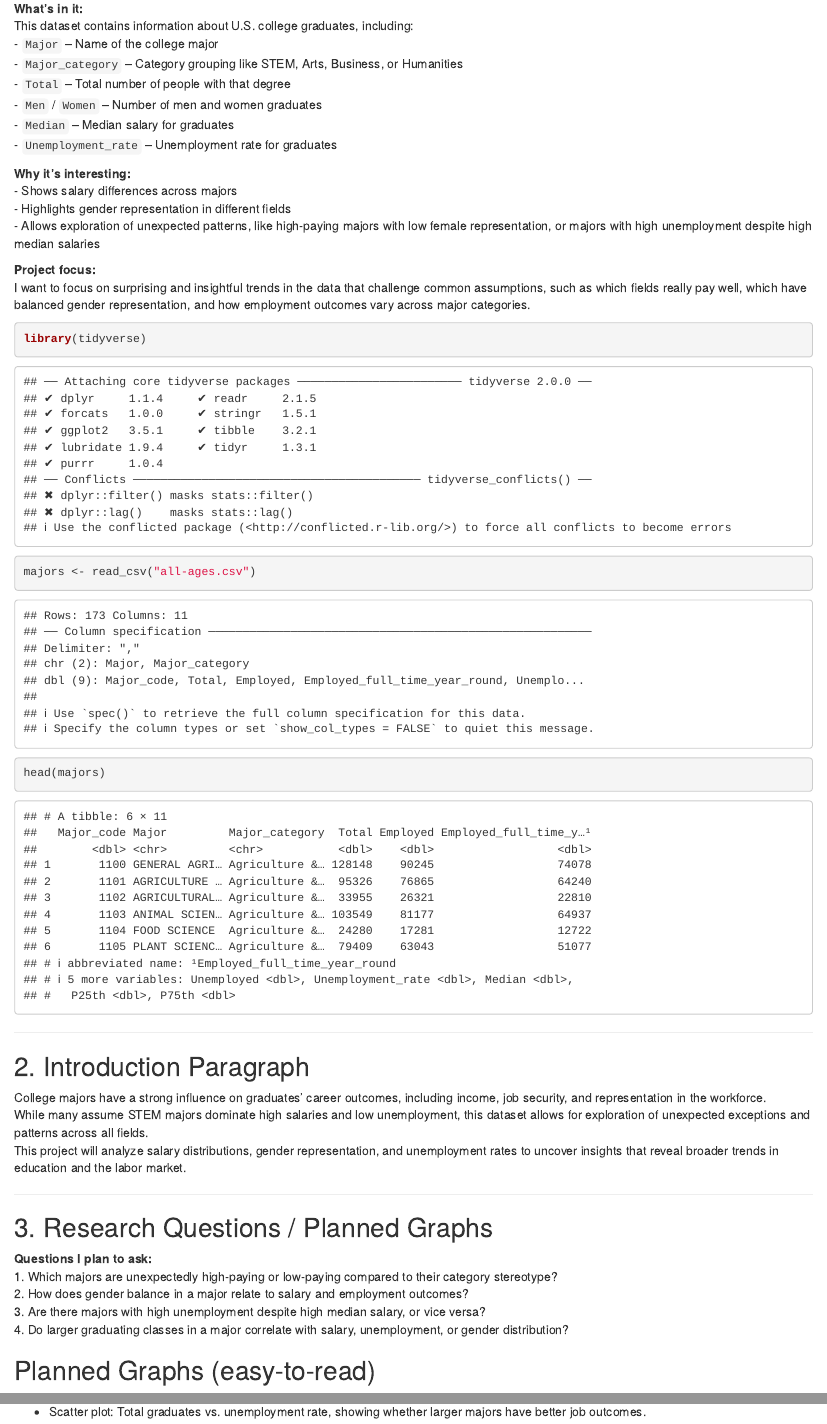
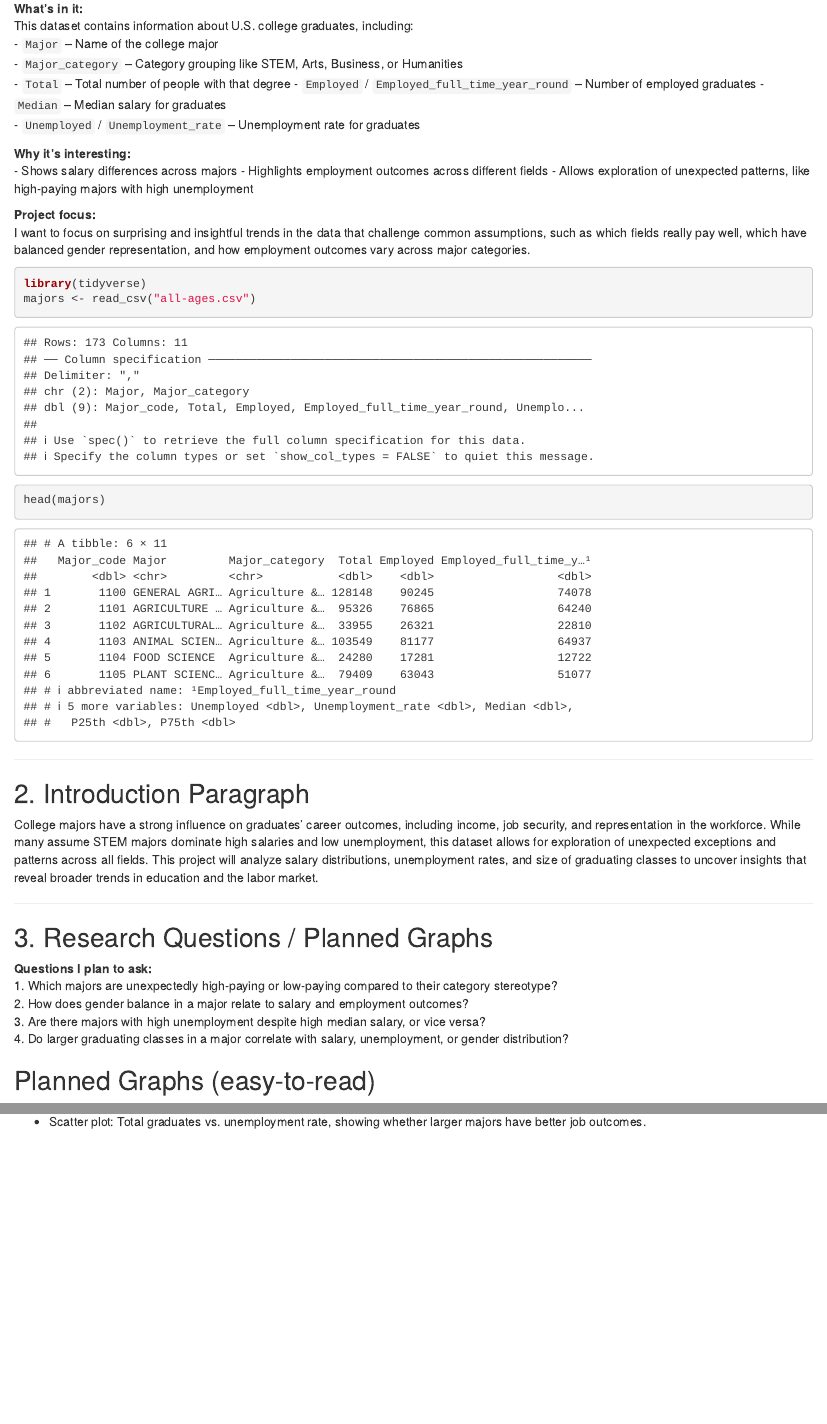
Before and after one commit to Data2401/final-project-fall-2025-thuy-do, an R Markdown document (Final Project.Rmd): the page in a window 1100 px wide, from 240 px down, and a second part further down, joined at a grey line. Rendered offline with R 4.5, knitr and Pandoc, with nearby package versions.

Commit message:
Update database

````diff
--- a/Final Project.Rmd
+++ b/Final Project.Rmd
@@ -7,6 +7,7 @@ output: html_document
 
 ```{r setup, include=FALSE}
 knitr::opts_chunk$set(echo = TRUE)
+library(tidyverse)
 ```
 
 
@@ -20,14 +21,14 @@ This dataset contains information about U.S. college graduates, including:
 - `Major` – Name of the college major
 - `Major_category` – Category grouping like STEM, Arts, Business, or Humanities
 - `Total` – Total number of people with that degree
-- `Men` / `Women` – Number of men and women graduates
+- `Employed` / `Employed_full_time_year_round` – Number of employed graduates
 - `Median` – Median salary for graduates
-- `Unemployment_rate` – Unemployment rate for graduates
+- `Unemployed` / `Unemployment_rate` – Unemployment rate for graduates
 
 **Why it’s interesting:**
 - Shows salary differences across majors
-- Highlights gender representation in different fields
-- Allows exploration of unexpected patterns, like high-paying majors with low female representation, or majors with high unemployment despite high median salaries
+- Highlights employment outcomes across different fields
+- Allows exploration of unexpected patterns, like high-paying majors with high unemployment
 
 **Project focus:**
 I want to focus on surprising and insightful trends in the data that challenge common assumptions, such as which fields really pay well, which have balanced gender representation, and how employment outcomes vary across major categories.
@@ -44,7 +45,7 @@ head(majors)
 
 College majors have a strong influence on graduates’ career outcomes, including income, job security, and representation in the workforce.
 While many assume STEM majors dominate high salaries and low unemployment, this dataset allows for exploration of unexpected exceptions and patterns across all fields.
-This project will analyze salary distributions, gender representation, and unemployment rates to uncover insights that reveal broader trends in education and the labor market.
+This project will analyze salary distributions, unemployment rates, and size of graduating classes to uncover insights that reveal broader trends in education and the labor market.
 
 ---
 
````
Also changed, not shown: Final-Project.html, Final Project.Rmd (2 more changed lines).
